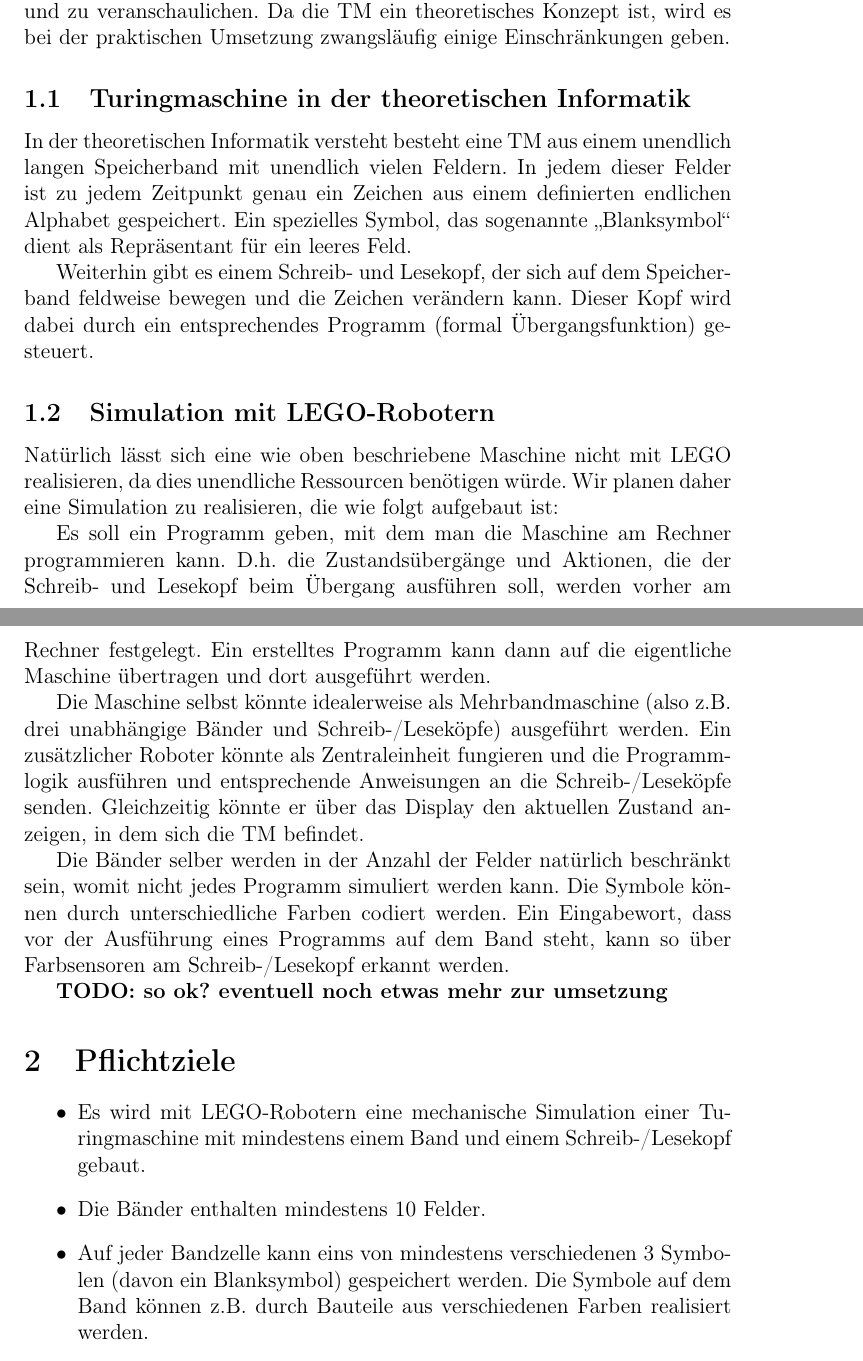
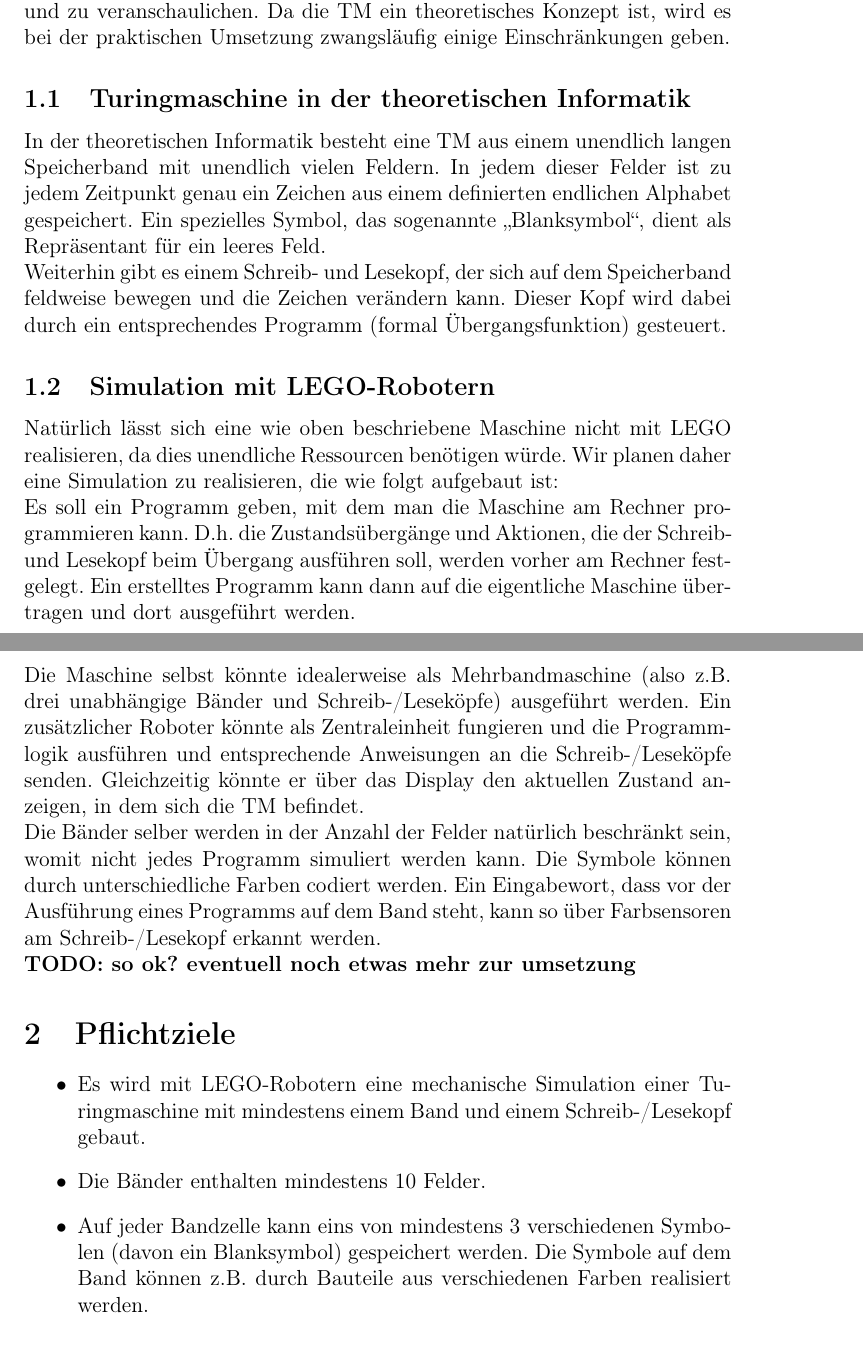
Before and after one commit to SeniorSpielbergo/Teamprojekt-WS2011-12, a LaTeX document (documentation/assignement.tex): two parts of pages 1 and 2 of 4 before the commit and two parts of pages 1 and 2 of 3 after it, joined at a grey line, cut so that both start at the same text. Compiled offline with pdfLaTeX.

Commit message:
fixed small errors in the text

```diff
--- a/documentation/assignement.tex
+++ b/documentation/assignement.tex
@@ -3,6 +3,8 @@
 \usepackage{ngerman}
 \usepackage[utf8]{inputenc}
 \usepackage{t1enc}
+
+\setlength{\parindent}{0pt}
 
 \begin{document}
 
@@ -19,7 +21,7 @@ Das Ziel unseres Teamprojektes ist es, dass Konzept der Turingmaschine (TM) aus
 
 \subsection{Turingmaschine in der theoretischen Informatik}
 
-In der theoretischen Informatik versteht besteht eine TM aus einem unendlich langen Speicherband mit unendlich vielen Feldern. In jedem dieser Felder ist zu jedem Zeitpunkt genau ein Zeichen aus einem definierten endlichen Alphabet gespeichert. Ein spezielles Symbol, das sogenannte "`Blanksymbol"' dient als Repräsentant für ein leeres Feld.
+In der theoretischen Informatik besteht eine TM aus einem unendlich langen Speicherband mit unendlich vielen Feldern. In jedem dieser Felder ist zu jedem Zeitpunkt genau ein Zeichen aus einem definierten endlichen Alphabet gespeichert. Ein spezielles Symbol, das sogenannte "`Blanksymbol"', dient als Repräsentant für ein leeres Feld.
 
 Weiterhin gibt es einem Schreib- und Lesekopf, der sich auf dem Speicherband feldweise bewegen und die Zeichen verändern kann. Dieser Kopf wird dabei durch ein entsprechendes Programm (formal Übergangsfunktion) gesteuert.
 
@@ -40,7 +42,7 @@ Die Bänder selber werden in der Anzahl der Felder natürlich beschränkt sein,
 \begin{itemize}
 \item Es wird mit LEGO-Robotern eine mechanische Simulation einer Turingmaschine mit mindestens einem Band und einem Schreib-/Lesekopf gebaut.
 \item Die Bänder enthalten mindestens 10 Felder.
-\item Auf jeder Bandzelle kann eins von mindestens verschiedenen 3 Symbolen (davon ein Blanksymbol) gespeichert werden. Die Symbole auf dem Band können z.B. durch Bauteile aus verschiedenen Farben realisiert werden.
+\item Auf jeder Bandzelle kann eins von mindestens 3 verschiedenen Symbolen (davon ein Blanksymbol) gespeichert werden. Die Symbole auf dem Band können z.B. durch Bauteile aus verschiedenen Farben realisiert werden.
 \item Es ist möglich vor der Ausführung eines Programms ein Eingabewort auf das Band zu schreiben, dass die Maschine dann lesen kann.
 \item Es gibt ein Program mit dem auf einem Rechner ein Programm für die Turingmaschine erstellt und dann ausgeführt werden kann.
 \item \TODO{fehlt noch etwas wichtiges?}
```
